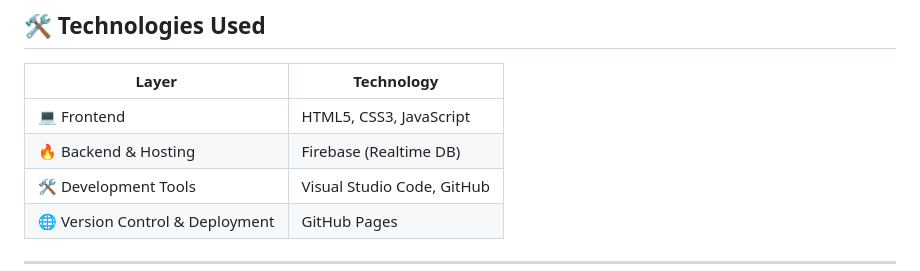
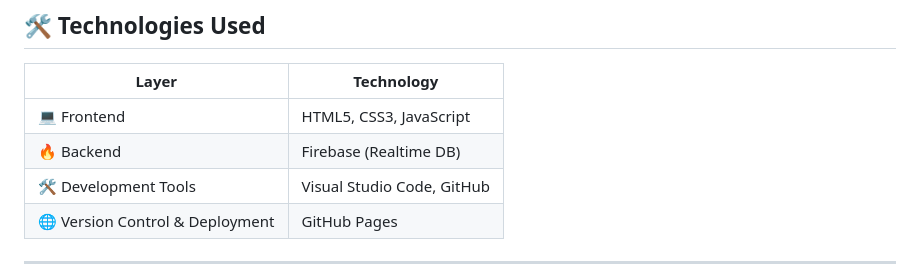
Before and after one commit to KRM2024/Sidharth_KrishnaS_BScCS_PlacementManagementSystem_HireHub, a Markdown page: README.md, the part around the change. GitHub-like rendering.

```diff
--- a/README.md
+++ b/README.md
@@ -24,7 +24,7 @@ The system serves as a digital bridge between aspiring candidates and potential
 | Layer                     | Technology                            |
 |---------------------------|----------------------------------------|
 | 💻 Frontend               | HTML5, CSS3, JavaScript                |
-| 🔥 Backend & Hosting      | Firebase (Realtime DB)                 |
+| 🔥 Backend      | Firebase (Realtime DB)                 |
 | 🛠️ Development Tools      | Visual Studio Code, GitHub             |
 | 🌐 Version Control & Deployment | GitHub Pages                  |
 
```
